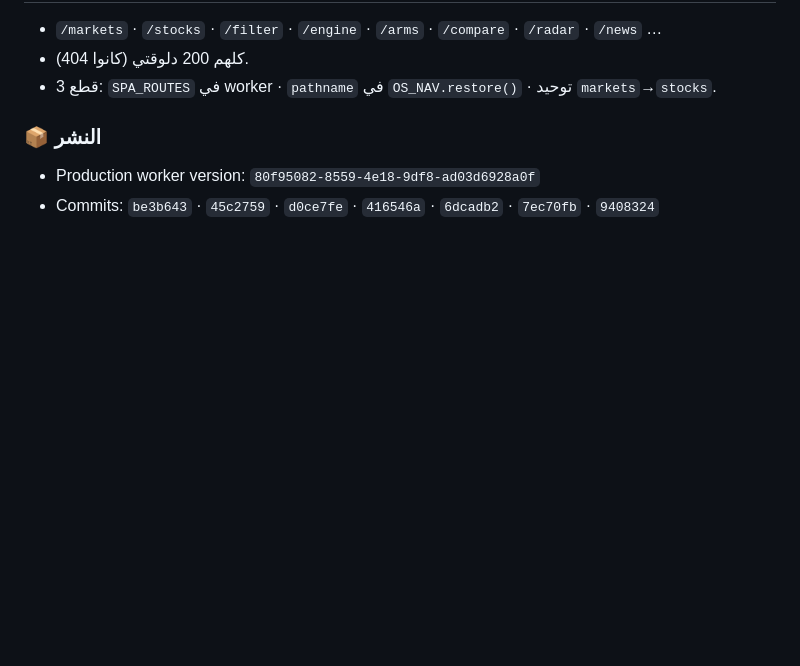
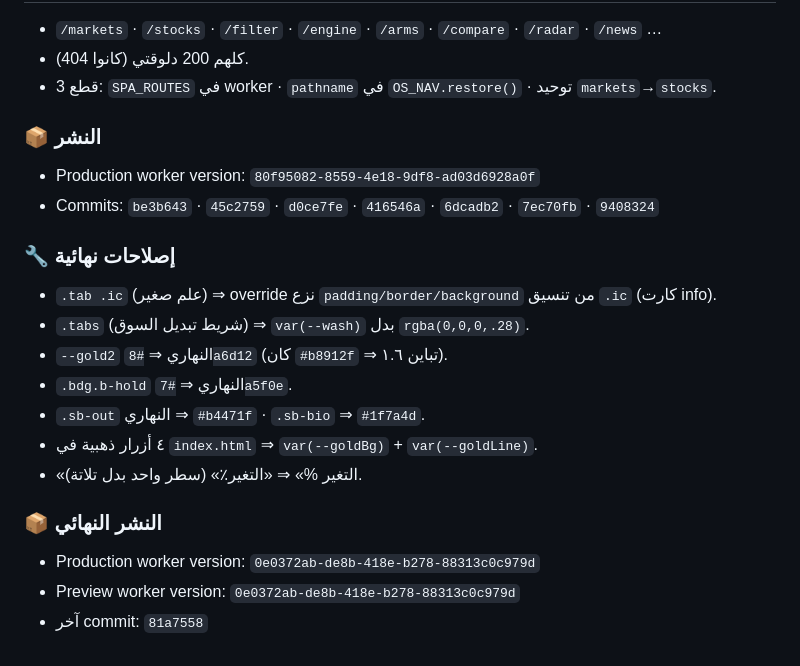
Before and after one commit to ahmed3zz2020-source/octa, a Markdown page: docs/SECURITY-REVIEW-2026-10-25.md, the part around the change. Rendered like a GitHub page; blank space fills up the shorter version.

Commit message:
docs: ⭐ التقرير النهائي — إصلاحات الثيمين

```diff
--- a/docs/SECURITY-REVIEW-2026-10-25.md
+++ b/docs/SECURITY-REVIEW-2026-10-25.md
@@ -565,3 +565,17 @@ OS_DB = 285 في كل الصفحات · CFG موجود · ٧ أوزان · مج
 ### 📦 النشر
 - Production worker version: `80f95082-8559-4e18-9df8-ad03d6928a0f`
 - Commits: `be3b643` · `45c2759` · `d0ce7fe` · `416546a` · `6dcadb2` · `7ec70fb` · `9408324`
+
+### 🔧 إصلاحات نهائية
+- `.tab .ic` (علم صغير) ⇒ override نزع `padding/border/background` من تنسيق `.ic` (كارت info).
+- `.tabs` (شريط تبديل السوق) ⇒ `var(--wash)` بدل `rgba(0,0,0,.28)`.
+- `--gold2` النهاري ⇒ `#8a6d12` (كان `#b8912f` ⇒ تباين ١.٦).
+- `.bdg.b-hold` النهاري ⇒ `#7a5f0e`.
+- `.sb-out` النهاري ⇒ `#b4471f` · `.sb-bio` ⇒ `#1f7a4d`.
+- ٤ أزرار ذهبية في `index.html` ⇒ `var(--goldBg)` + `var(--goldLine)`.
+- «التغير %» ⇒ «التغير٪» (سطر واحد بدل تلاتة).
+
+### 📦 النشر النهائي
+- Production worker version: `0e0372ab-de8b-418e-b278-88313c0c979d`
+- Preview worker version: `0e0372ab-de8b-418e-b278-88313c0c979d`
+- آخر commit: `81a7558`
```
